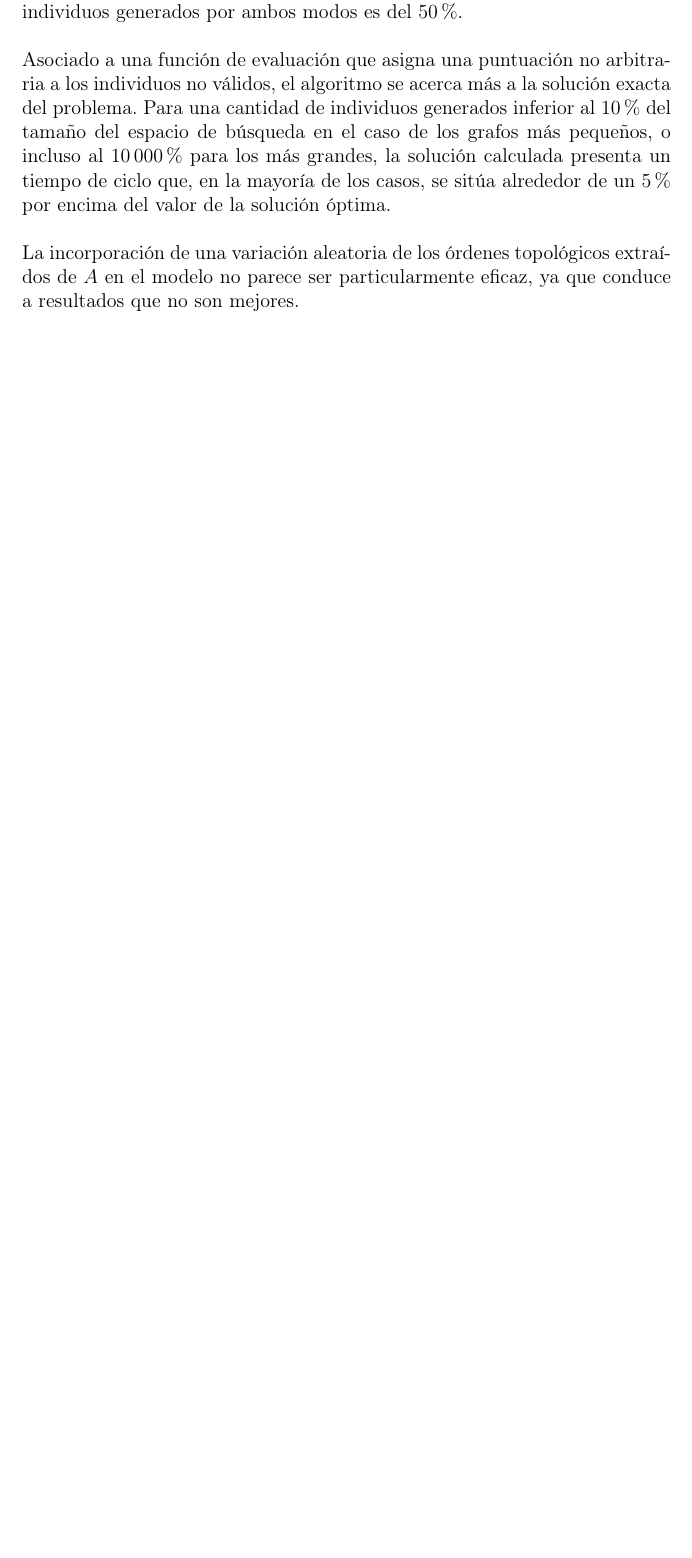
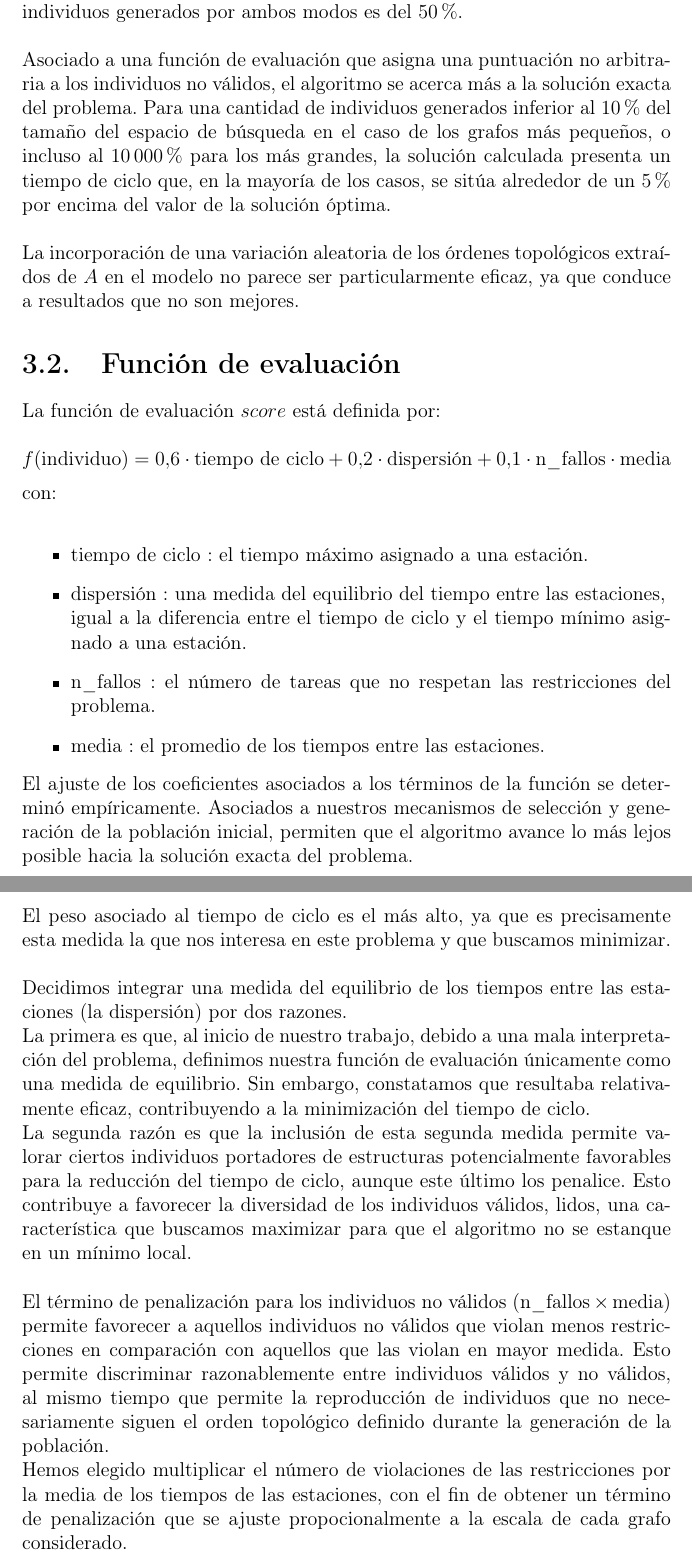
Before and after one commit to alexregii/Proyecto-Modelizacion-algoritmos-evolutivos-SALBP, a LaTeX document (informe_balanceo.tex): part of page 9 of 9 before the commit and two parts of pages 9 and 10 of 10 after it, the two joined at a grey line, cut so that both start at the same text, the shorter picture padded with empty space. Compiled offline with pdfLaTeX.

Commit message:
Update informe_balanceo.tex

```diff
--- a/informe_balanceo.tex
+++ b/informe_balanceo.tex
@@ -117,4 +117,31 @@ Asociado a una función de evaluación que asigna una puntuación no arbitraria
 
 La incorporación de una variación aleatoria de los órdenes topológicos extraídos de $A$ en el modelo no parece ser particularmente eficaz, ya que conduce a resultados que no son mejores.
 
+\section{Función de evaluación}
+
+La función de evaluación $score$ está definida por: \\
+\[
+f(\text{individuo}) = 0.6 \cdot \text{tiempo de ciclo} + 0.2 \cdot \text{dispersión} + 0.1 \cdot \text{n\_fallos} \cdot \text{media}
+\]
+con:\\
+\begin{itemize}
+\item tiempo de ciclo : el tiempo máximo asignado a una estación.
+\item dispersión : una medida del equilibrio del tiempo entre las estaciones,\\
+igual a la diferencia entre el tiempo de ciclo y el tiempo mínimo asignado a una estación.
+\item $\text{n\_fallos}$ : el número de tareas que no respetan las restricciones del problema.
+\item media : el promedio de los tiempos entre las estaciones.
+\end{itemize}
+
+El ajuste de los coeficientes asociados a los términos de la función se determinó empíricamente. Asociados a nuestros mecanismos de selección y generación de la población inicial, permiten que el algoritmo avance lo más lejos posible hacia la solución exacta del problema.\\
+
+El peso asociado al tiempo de ciclo es el más alto, ya que es precisamente esta medida la que nos interesa en este problema y que buscamos minimizar.\\
+
+Decidimos integrar una medida del equilibrio de los tiempos entre las estaciones (la dispersión) por dos razones.\\
+La primera es que, al inicio de nuestro trabajo, debido a una mala interpretación del problema, definimos nuestra función de evaluación únicamente como una medida de equilibrio. Sin embargo, constatamos que resultaba relativamente eficaz, contribuyendo a la minimización del tiempo de ciclo.\\
+La segunda razón es que la inclusión de esta segunda medida permite valorar ciertos individuos portadores de estructuras potencialmente favorables para la reducción del tiempo de ciclo, aunque este último los penalice. Esto contribuye a favorecer la diversidad de los individuos válidos, lidos, una característica que buscamos maximizar para que el algoritmo no se estanque en un mínimo local.\\
+
+El término de penalización para los individuos no válidos (\(\text{n\_fallos} \times \text{media}\)) permite favorecer a aquellos individuos no válidos que violan menos restricciones en comparación con aquellos que las violan en mayor medida. Esto permite discriminar razonablemente entre individuos válidos y no válidos, al mismo tiempo que permite la reproducción de individuos que no necesariamente siguen el orden topológico definido durante la generación de la población.
+
+Hemos elegido multiplicar el número de violaciones de las restricciones por la media de los tiempos de las estaciones, con el fin de obtener un término de penalización que se ajuste propocionalmente a la escala de cada grafo considerado.
+
 \end{document}
```
